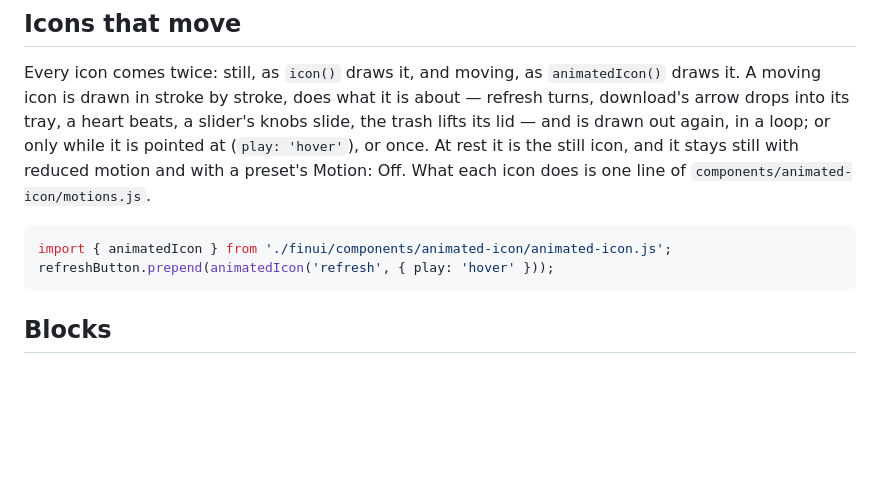
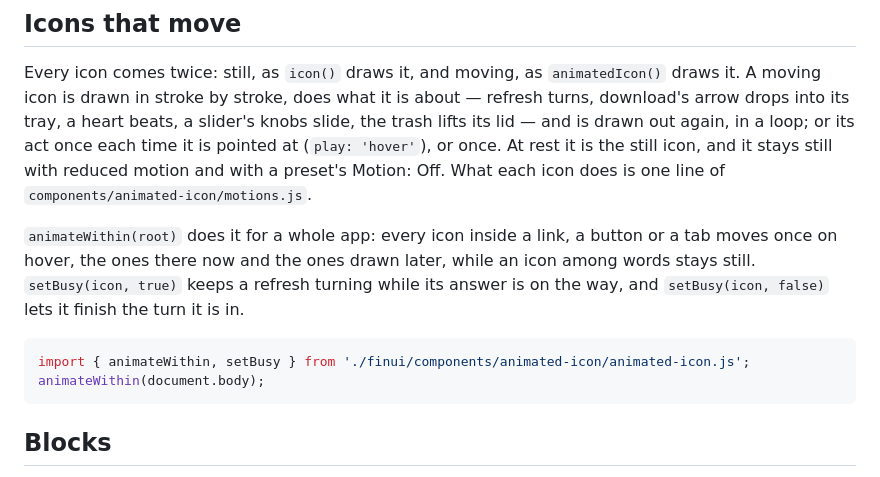
Before and after one commit to finstats/finui, a Markdown page: README.md, the part around the change. GitHub-like rendering; blank space fills up the shorter version.

Commit message:
docs: icons on hover, everywhere, and busy

````diff
--- a/README.md
+++ b/README.md
@@ -59,13 +59,17 @@ app, because a component that only looks right is no component.
 
 Every icon comes twice: still, as `icon()` draws it, and moving, as `animatedIcon()` draws it. A moving icon is drawn
 in stroke by stroke, does what it is about — refresh turns, download's arrow drops into its tray, a heart beats, a
-slider's knobs slide, the trash lifts its lid — and is drawn out again, in a loop; or only while it is pointed at
-(`play: 'hover'`), or once. At rest it is the still icon, and it stays still with reduced motion and with a preset's
-Motion: Off. What each icon does is one line of `components/animated-icon/motions.js`.
+slider's knobs slide, the trash lifts its lid — and is drawn out again, in a loop; or its act once each time it is
+pointed at (`play: 'hover'`), or once. At rest it is the still icon, and it stays still with reduced motion and with a
+preset's Motion: Off. What each icon does is one line of `components/animated-icon/motions.js`.
+
+`animateWithin(root)` does it for a whole app: every icon inside a link, a button or a tab moves once on hover, the ones
+there now and the ones drawn later, while an icon among words stays still. `setBusy(icon, true)` keeps a refresh turning
+while its answer is on the way, and `setBusy(icon, false)` lets it finish the turn it is in.
 
 ```js
-import { animatedIcon } from './finui/components/animated-icon/animated-icon.js';
-refreshButton.prepend(animatedIcon('refresh', { play: 'hover' }));
+import { animateWithin, setBusy } from './finui/components/animated-icon/animated-icon.js';
+animateWithin(document.body);
 ```
 
 ## Blocks
````
